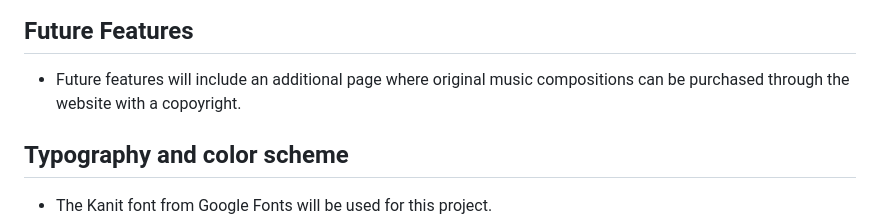
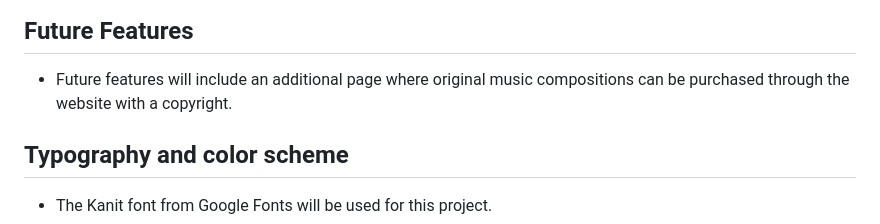
Before and after one commit to BrianMcConway/Astral-Beard-Productions, a Markdown page: README.md, the part around the change. GitHub-like rendering.

Commit message:
Correct spelling in Future Features section.

```diff
--- a/README.md
+++ b/README.md
@@ -60,7 +60,7 @@
 
 ## Future Features
 
-- Future features will include an additional page where original music compositions can be purchased through the website with a copoyright.
+- Future features will include an additional page where original music compositions can be purchased through the website with a copyright.
 
 ## Typography and color scheme
 
```
